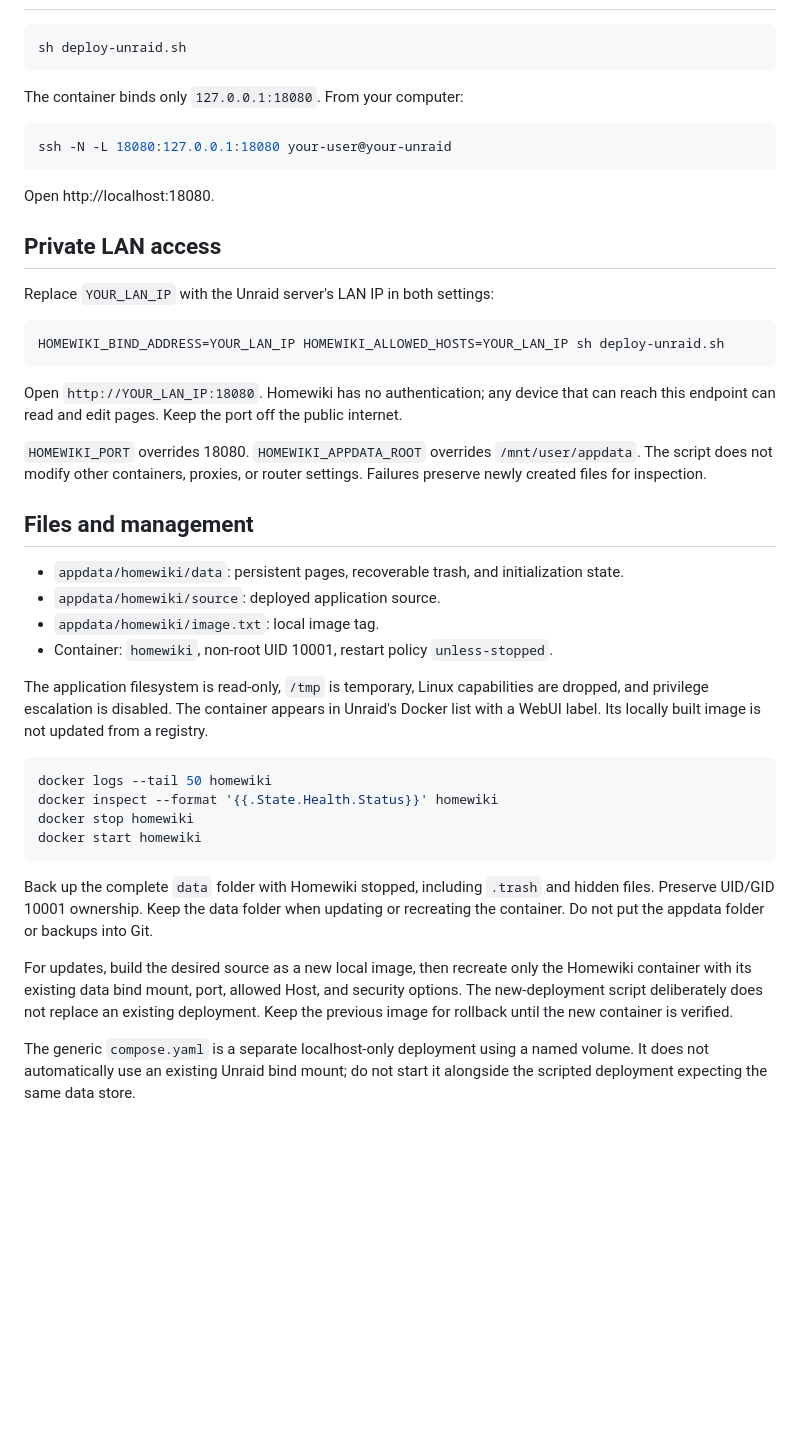
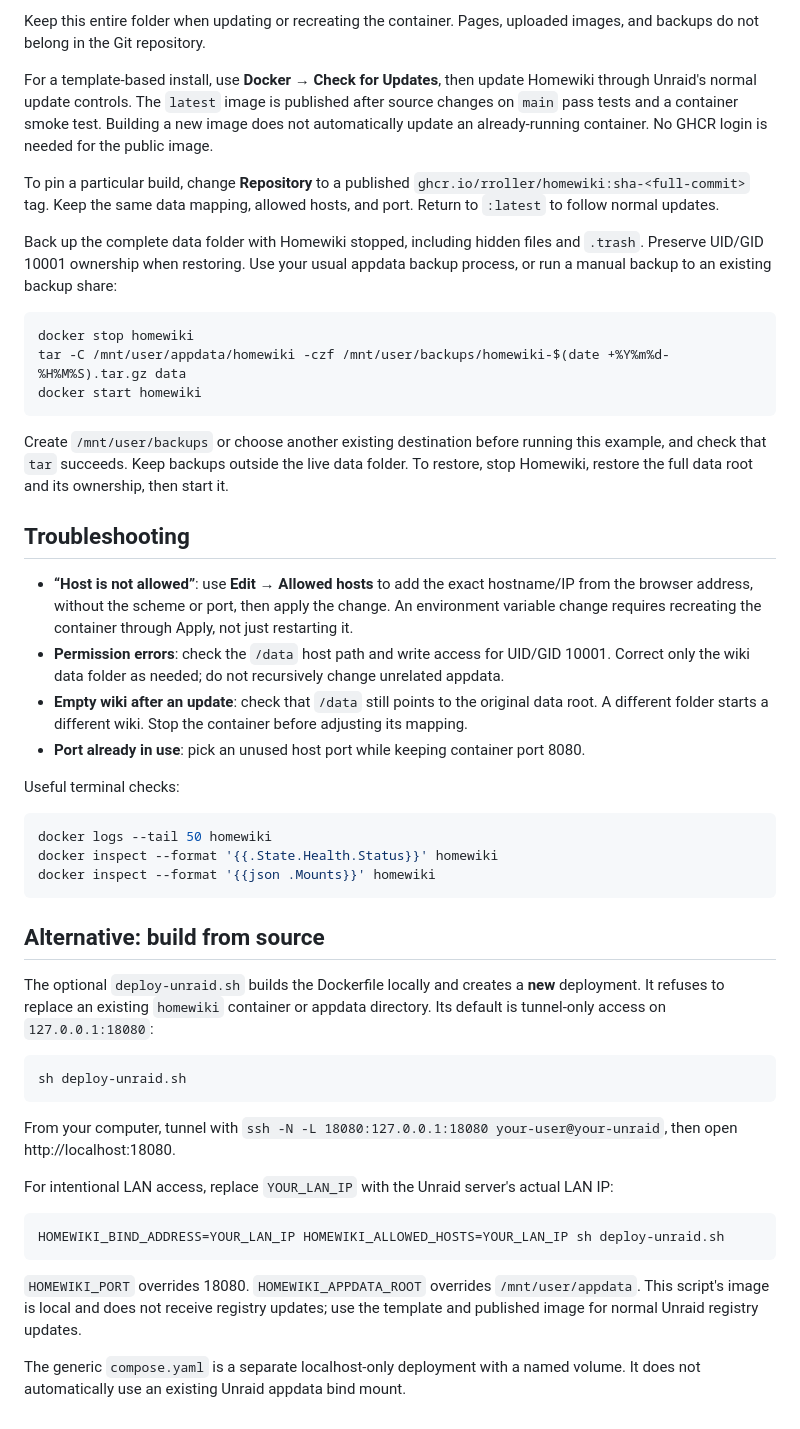
Before and after one commit to rroller/homewiki, a Markdown page: UNRAID.md, the part around one of its changes. GitHub-like rendering; blank space fills up the shorter version.

````diff
--- a/UNRAID.md
+++ b/UNRAID.md
@@ -20,46 +70,50 @@ The source-build deployment script below remains available for users who prefer
+Keep this entire folder when updating or recreating the container. Pages, uploaded images, and backups do not belong in the Git repository.
+
+For a template-based install, use **Docker → Check for Updates**, then update Homewiki through Unraid's normal update controls. The `latest` image is published after source changes on `main` pass tests and a container smoke test. Building a new image does not automatically update an already-running container. No GHCR login is needed for the public image.
+
+To pin a particular build, change **Repository** to a published `ghcr.io/rroller/homewiki:sha-<full-commit>` tag. Keep the same data mapping, allowed hosts, and port. Return to `:latest` to follow normal updates.
+
+Back up the complete data folder with Homewiki stopped, including hidden files and `.trash`. Preserve UID/GID 10001 ownership when restoring. Use your usual appdata backup process, or run a manual backup to an existing backup share:
+
+```sh
+docker stop homewiki
+tar -C /mnt/user/appdata/homewiki -czf /mnt/user/backups/homewiki-$(date +%Y%m%d-%H%M%S).tar.gz data
+docker start homewiki
+```
+
+Create `/mnt/user/backups` or choose another existing destination before running this example, and check that `tar` succeeds. Keep backups outside the live data folder. To restore, stop Homewiki, restore the full data root and its ownership, then start it.
+
+## Troubleshooting
+
+- **“Host is not allowed”**: use **Edit → Allowed hosts** to add the exact hostname/IP from the browser address, without the scheme or port, then apply the change. An environment variable change requires recreating the container through Apply, not just restarting it.
+- **Permission errors**: check the `/data` host path and write access for UID/GID 10001. Correct only the wiki data folder as needed; do not recursively change unrelated appdata.
+- **Empty wiki after an update**: check that `/data` still points to the original data root. A different folder starts a different wiki. Stop the container before adjusting its mapping.
+- **Port already in use**: pick an unused host port while keeping container port 8080.
+
+Useful terminal checks:
+
+```sh
+docker logs --tail 50 homewiki
+docker inspect --format '{{.State.Health.Status}}' homewiki
+docker inspect --format '{{json .Mounts}}' homewiki
+```
+
+## Alternative: build from source
+
+The optional `deploy-unraid.sh` builds the Dockerfile locally and creates a **new** deployment. It refuses to replace an existing `homewiki` container or appdata directory. Its default is tunnel-only access on `127.0.0.1:18080`:
 
 ```sh
 sh deploy-unraid.sh
 ```
 
-The container binds only `127.0.0.1:18080`. From your computer:
+From your computer, tunnel with `ssh -N -L 18080:127.0.0.1:18080 your-user@your-unraid`, then open http://localhost:18080.
 
-```sh
-ssh -N -L 18080:127.0.0.1:18080 your-user@your-unraid
-```
-
-Open http://localhost:18080.
-
-## Private LAN access
-
-Replace `YOUR_LAN_IP` with the Unraid server's LAN IP in both settings:
+For intentional LAN access, replace `YOUR_LAN_IP` with the Unraid server's actual LAN IP:
 
 ```sh
 HOMEWIKI_BIND_ADDRESS=YOUR_LAN_IP HOMEWIKI_ALLOWED_HOSTS=YOUR_LAN_IP sh deploy-unraid.sh
 ```
 
-Open `http://YOUR_LAN_IP:18080`. Homewiki has no authentication; any device that can reach this endpoint can read and edit pages. Keep the port off the public internet.
+`HOMEWIKI_PORT` overrides 18080. `HOMEWIKI_APPDATA_ROOT` overrides `/mnt/user/appdata`. This script's image is local and does not receive registry updates; use the template and published image for normal Unraid registry updates.
 
-`HOMEWIKI_PORT` overrides 18080. `HOMEWIKI_APPDATA_ROOT` overrides `/mnt/user/appdata`. The script does not modify other containers, proxies, or router settings. Failures preserve newly created files for inspection.
-
-## Files and management
-
-- `appdata/homewiki/data`: persistent pages, recoverable trash, and initialization state.
-- `appdata/homewiki/source`: deployed application source.
-- `appdata/homewiki/image.txt`: local image tag.
-- Container: `homewiki`, non-root UID 10001, restart policy `unless-stopped`.
-
-The application filesystem is read-only, `/tmp` is temporary, Linux capabilities are dropped, and privilege escalation is disabled. The container appears in Unraid's Docker list with a WebUI label. Its locally built image is not updated from a registry.
-
-```sh
-docker logs --tail 50 homewiki
-docker inspect --format '{{.State.Health.Status}}' homewiki
-docker stop homewiki
-docker start homewiki
-```
-
-Back up the complete `data` folder with Homewiki stopped, including `.trash` and hidden files. Preserve UID/GID 10001 ownership. Keep the data folder when updating or recreating the container. Do not put the appdata folder or backups into Git.
-
-For updates, build the desired source as a new local image, then recreate only the Homewiki container with its existing data bind mount, port, allowed Host, and security options. The new-deployment script deliberately does not replace an existing deployment. Keep the previous image for rollback until the new container is verified.
-
-The generic `compose.yaml` is a separate localhost-only deployment using a named volume. It does not automatically use an existing Unraid bind mount; do not start it alongside the scripted deployment expecting the same data store.
+The generic `compose.yaml` is a separate localhost-only deployment with a named volume. It does not automatically use an existing Unraid appdata bind mount.
````
Also changed, not shown: other parts of UNRAID.md (+58 -8 lines), README.md (+28 -0 lines), static/favicon.png (added), 8 other files.
